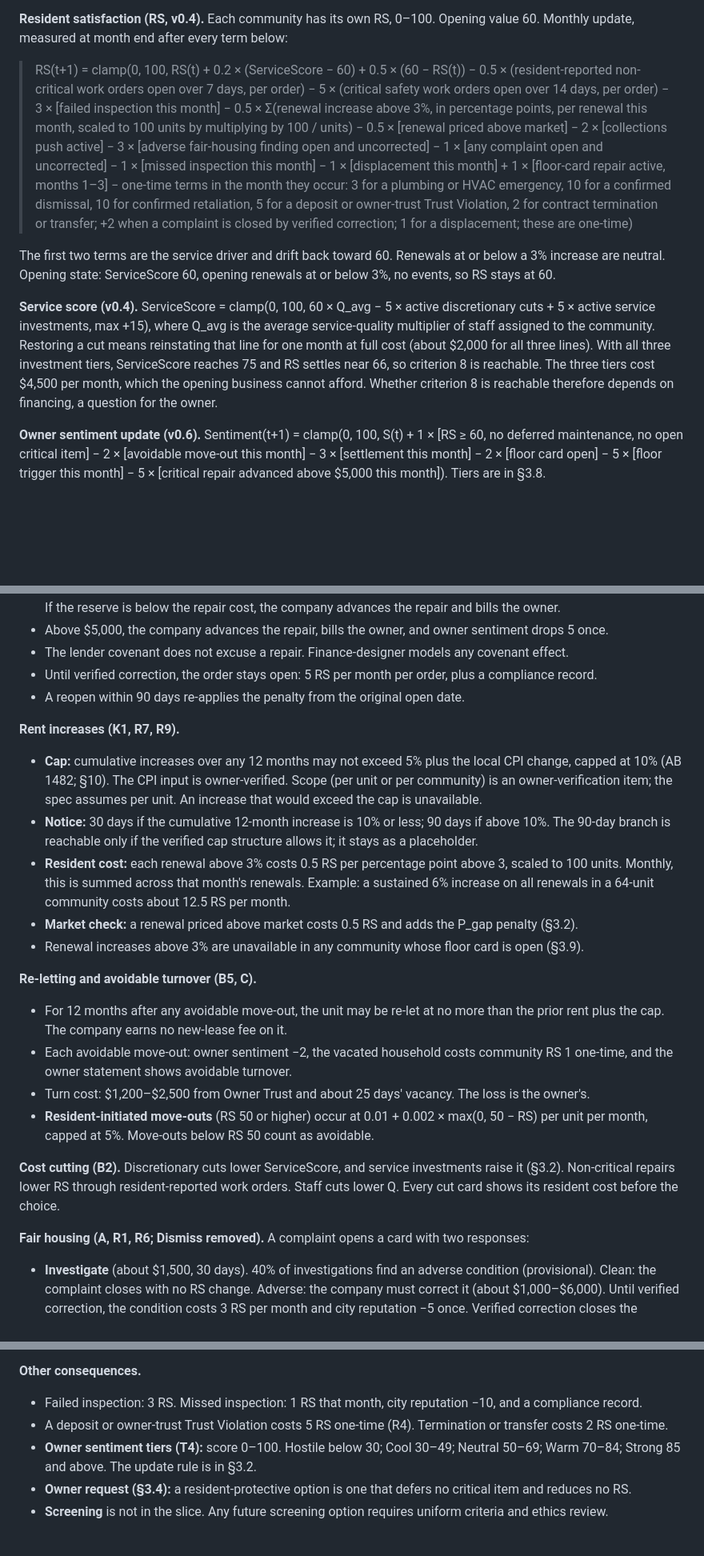
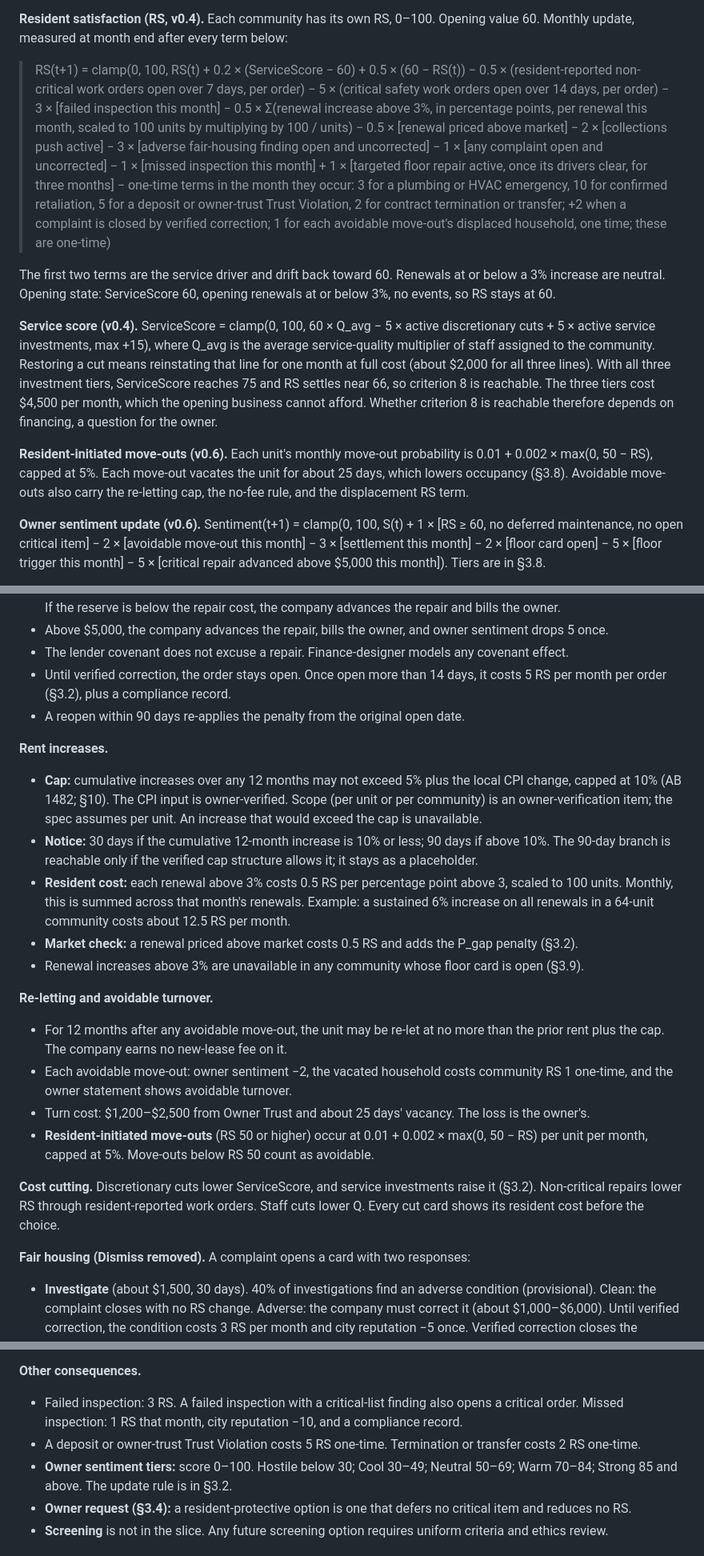
Before and after one commit to christopherebrownjr-cloud/property-empire-ai, a Markdown page: outputs/Property_Empire_AI_P0_Design_Locks.md, 3 parts joined by grey strips. Shown at 80% size. Drawn GitHub-style; blank space fills up the shorter version.

Commit message:
Fix v0.6 auditor findings
Remove stale dismissal RS term; single displacement term; one floor-repair
trigger; move-out rate linked into the spec; restore the critical-order rule
from failed inspections (D-015 item 4); strip body-text labels; correct the
correction payer; record open reconciliation items. Still Proposed.

Claude-Session: https://claude.ai/code/session_014v5LLyjVADT4TyyHtkVC5T

```diff
--- a/outputs/Property_Empire_AI_P0_Design_Locks.md
+++ b/outputs/Property_Empire_AI_P0_Design_Locks.md
@@ -235,11 +235,13 @@ Opening inputs are pinned: LeasingScore 70, ServiceScore 60, ResidentSatisfactio
 
 **Resident satisfaction (RS, v0.4).** Each community has its own RS, 0–100. Opening value 60. Monthly update, measured at month end after every term below:
 
-> RS(t+1) = clamp(0, 100, RS(t) + 0.2 × (ServiceScore − 60) + 0.5 × (60 − RS(t)) − 0.5 × (resident-reported non-critical work orders open over 7 days, per order) − 5 × (critical safety work orders open over 14 days, per order) − 3 × [failed inspection this month] − 0.5 × Σ(renewal increase above 3%, in percentage points, per renewal this month, scaled to 100 units by multiplying by 100 / units) − 0.5 × [renewal priced above market] − 2 × [collections push active] − 3 × [adverse fair-housing finding open and uncorrected] − 1 × [any complaint open and uncorrected] − 1 × [missed inspection this month] − 1 × [displacement this month] + 1 × [floor-card repair active, months 1–3] − one-time terms in the month they occur: 3 for a plumbing or HVAC emergency, 10 for a confirmed dismissal, 10 for confirmed retaliation, 5 for a deposit or owner-trust Trust Violation, 2 for contract termination or transfer; +2 when a complaint is closed by verified correction; 1 for a displacement; these are one-time)
+> RS(t+1) = clamp(0, 100, RS(t) + 0.2 × (ServiceScore − 60) + 0.5 × (60 − RS(t)) − 0.5 × (resident-reported non-critical work orders open over 7 days, per order) − 5 × (critical safety work orders open over 14 days, per order) − 3 × [failed inspection this month] − 0.5 × Σ(renewal increase above 3%, in percentage points, per renewal this month, scaled to 100 units by multiplying by 100 / units) − 0.5 × [renewal priced above market] − 2 × [collections push active] − 3 × [adverse fair-housing finding open and uncorrected] − 1 × [any complaint open and uncorrected] − 1 × [missed inspection this month] + 1 × [targeted floor repair active, once its drivers clear, for three months] − one-time terms in the month they occur: 3 for a plumbing or HVAC emergency, 10 for confirmed retaliation, 5 for a deposit or owner-trust Trust Violation, 2 for contract termination or transfer; +2 when a complaint is closed by verified correction; 1 for each avoidable move-out's displaced household, one time; these are one-time)
 
 The first two terms are the service driver and drift back toward 60. Renewals at or below a 3% increase are neutral. Opening state: ServiceScore 60, opening renewals at or below 3%, no events, so RS stays at 60.
 
 **Service score (v0.4).** ServiceScore = clamp(0, 100, 60 × Q_avg − 5 × active discretionary cuts + 5 × active service investments, max +15), where Q_avg is the average service-quality multiplier of staff assigned to the community. Restoring a cut means reinstating that line for one month at full cost (about $2,000 for all three lines). With all three investment tiers, ServiceScore reaches 75 and RS settles near 66, so criterion 8 is reachable. The three tiers cost $4,500 per month, which the opening business cannot afford. Whether criterion 8 is reachable therefore depends on financing, a question for the owner.
+
+**Resident-initiated move-outs (v0.6).** Each unit's monthly move-out probability is 0.01 + 0.002 × max(0, 50 − RS), capped at 5%. Each move-out vacates the unit for about 25 days, which lowers occupancy (§3.8). Avoidable move-outs also carry the re-letting cap, the no-fee rule, and the displacement RS term.
 
 **Owner sentiment update (v0.6).** Sentiment(t+1) = clamp(0, 100, S(t) + 1 × [RS ≥ 60, no deferred maintenance, no open critical item] − 2 × [avoidable move-out this month] − 3 × [settlement this month] − 2 × [floor card open] − 5 × [floor trigger this month] − 5 × [critical repair advanced above $5,000 this month]). Tiers are in §3.8.
 
@@ -368,34 +371,34 @@ About 60% of events have a warning signal, so the player can prepare or mitigate
 - At or below $5,000 per repair, the company uses the owner's Capital Reserve, with owner notice within 24 hours. If the reserve is below the repair cost, the company advances the repair and bills the owner.
 - Above $5,000, the company advances the repair, bills the owner, and owner sentiment drops 5 once.
 - The lender covenant does not excuse a repair. Finance-designer models any covenant effect.
-- Until verified correction, the order stays open: 5 RS per month per order, plus a compliance record.
+- Until verified correction, the order stays open. Once open more than 14 days, it costs 5 RS per month per order (§3.2), plus a compliance record.
 - A reopen within 90 days re-applies the penalty from the original open date.
 
-**Rent increases (K1, R7, R9).**
+**Rent increases.**
 - **Cap:** cumulative increases over any 12 months may not exceed 5% plus the local CPI change, capped at 10% (AB 1482; §10). The CPI input is owner-verified. Scope (per unit or per community) is an owner-verification item; the spec assumes per unit. An increase that would exceed the cap is unavailable.
 - **Notice:** 30 days if the cumulative 12-month increase is 10% or less; 90 days if above 10%. The 90-day branch is reachable only if the verified cap structure allows it; it stays as a placeholder.
 - **Resident cost:** each renewal above 3% costs 0.5 RS per percentage point above 3, scaled to 100 units. Monthly, this is summed across that month's renewals. Example: a sustained 6% increase on all renewals in a 64-unit community costs about 12.5 RS per month.
 - **Market check:** a renewal priced above market costs 0.5 RS and adds the P_gap penalty (§3.2).
 - Renewal increases above 3% are unavailable in any community whose floor card is open (§3.9).
 
-**Re-letting and avoidable turnover (B5, C).**
+**Re-letting and avoidable turnover.**
 - For 12 months after any avoidable move-out, the unit may be re-let at no more than the prior rent plus the cap. The company earns no new-lease fee on it.
 - Each avoidable move-out: owner sentiment −2, the vacated household costs community RS 1 one-time, and the owner statement shows avoidable turnover.
 - Turn cost: $1,200–$2,500 from Owner Trust and about 25 days' vacancy. The loss is the owner's.
 - **Resident-initiated move-outs** (RS 50 or higher) occur at 0.01 + 0.002 × max(0, 50 − RS) per unit per month, capped at 5%. Move-outs below RS 50 count as avoidable.
 
-**Cost cutting (B2).** Discretionary cuts lower ServiceScore, and service investments raise it (§3.2). Non-critical repairs lower RS through resident-reported work orders. Staff cuts lower Q. Every cut card shows its resident cost before the choice.
+**Cost cutting.** Discretionary cuts lower ServiceScore, and service investments raise it (§3.2). Non-critical repairs lower RS through resident-reported work orders. Staff cuts lower Q. Every cut card shows its resident cost before the choice.
 
-**Fair housing (A, R1, R6; Dismiss removed).** A complaint opens a card with two responses:
+**Fair housing (Dismiss removed).** A complaint opens a card with two responses:
 - **Investigate** (about $1,500, 30 days). 40% of investigations find an adverse condition (provisional). Clean: the complaint closes with no RS change. Adverse: the company must correct it (about $1,000–$6,000). Until verified correction, the condition costs 3 RS per month and city reputation −5 once. Verified correction closes the complaint and gives +2 RS one time.
 - **Settle** (about $3,000–$5,000 from Owner Trust). Settlement does not close the complaint or correct any condition. The complaint stays open at −1 RS per month, and any adverse condition continues at −3 RS per month. Owner sentiment −3 once. Settlement terms are an owner-and-counsel item.
 - **Retaliation:** any adverse action against a complainant within 12 months is confirmed retaliation unless an accepted reason code exists before the action. Effect: city reputation −15, 10 RS one-time, a compliance record, and a 12-month community flag.
 - **12-month community flag:** a confirmed retaliation sets a flag for 12 months. An active flag caps the outcome at Struggling (§1.7).
 
 **Other consequences.**
-- Failed inspection: 3 RS. Missed inspection: 1 RS that month, city reputation −10, and a compliance record.
-- A deposit or owner-trust Trust Violation costs 5 RS one-time (R4). Termination or transfer costs 2 RS one-time.
-- **Owner sentiment tiers (T4):** score 0–100. Hostile below 30; Cool 30–49; Neutral 50–69; Warm 70–84; Strong 85 and above. The update rule is in §3.2.
+- Failed inspection: 3 RS. A failed inspection with a critical-list finding also opens a critical order. Missed inspection: 1 RS that month, city reputation −10, and a compliance record.
+- A deposit or owner-trust Trust Violation costs 5 RS one-time. Termination or transfer costs 2 RS one-time.
+- **Owner sentiment tiers:** score 0–100. Hostile below 30; Cool 30–49; Neutral 50–69; Warm 70–84; Strong 85 and above. The update rule is in §3.2.
 - **Owner request (§3.4):** a resident-protective option is one that defers no critical item and reduces no RS.
 - **Screening** is not in the slice. Any future screening option requires uniform criteria and ethics review.
 
```
Also changed, not shown: other parts of outputs/Property_Empire_AI_P0_Design_Locks.md (+6 -2 lines).
